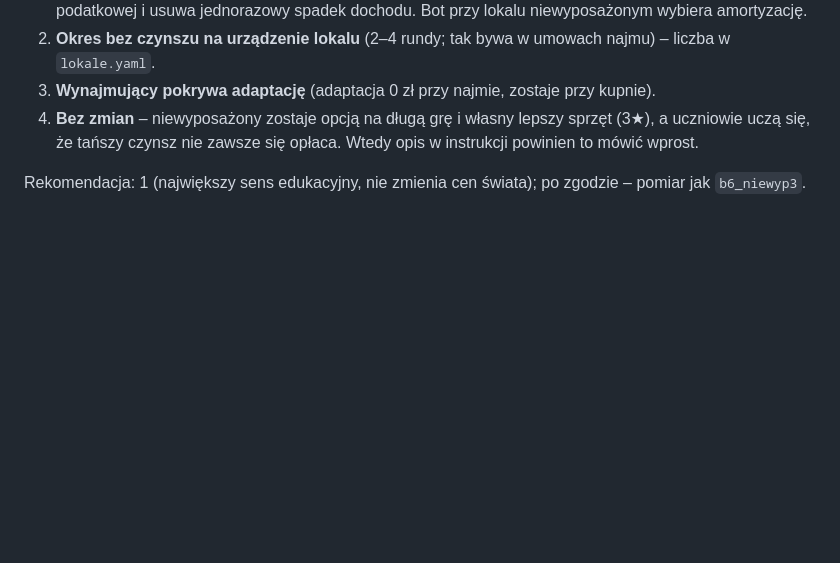
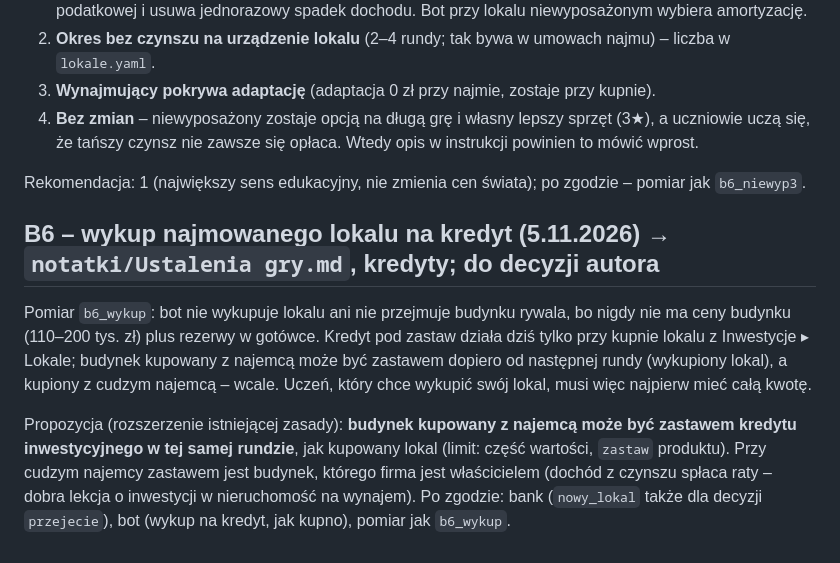
Before and after one commit to Tom-Wasko/Levas, a Markdown page: raporty/kalibracja/notatki_do_zmiany.md, the part around the change. Drawn GitHub-style; blank space fills up the shorter version.

Commit message:
B6: propozycja – wykup lokalu na kredyt pod zastaw
Co-Authored-By: Claude Opus 5.5 <noreply@anthropic.com>
Claude-Session: https://claude.ai/code/session_01MKxrroukbs3PDn3sd7B3z1

```diff
--- a/raporty/kalibracja/notatki_do_zmiany.md
+++ b/raporty/kalibracja/notatki_do_zmiany.md
@@ -128,3 +128,16 @@ Propozycje (do wyboru, każda to zmiana mechaniki):
    że tańszy czynsz nie zawsze się opłaca. Wtedy opis w instrukcji powinien to mówić wprost.
 
 Rekomendacja: 1 (największy sens edukacyjny, nie zmienia cen świata); po zgodzie – pomiar jak `b6_niewyp3`.
+
+## B6 – wykup najmowanego lokalu na kredyt (5.11.2026) → `notatki/Ustalenia gry.md`, kredyty; do decyzji autora
+
+Pomiar `b6_wykup`: bot nie wykupuje lokalu ani nie przejmuje budynku rywala, bo nigdy nie ma ceny budynku (110–200 tys.
+zł) plus rezerwy w gotówce. Kredyt pod zastaw działa dziś tylko przy kupnie lokalu z Inwestycje ▸ Lokale; budynek
+kupowany z najemcą może być zastawem dopiero od następnej rundy (wykupiony lokal), a kupiony z cudzym najemcą – wcale.
+Uczeń, który chce wykupić swój lokal, musi więc najpierw mieć całą kwotę.
+
+Propozycja (rozszerzenie istniejącej zasady): **budynek kupowany z najemcą może być zastawem kredytu inwestycyjnego
+w tej samej rundzie**, jak kupowany lokal (limit: część wartości, `zastaw` produktu). Przy cudzym najemcy zastawem
+jest budynek, którego firma jest właścicielem (dochód z czynszu spłaca raty – dobra lekcja o inwestycji w
+nieruchomość na wynajem). Po zgodzie: bank (`nowy_lokal` także dla decyzji `przejecie`), bot (wykup na kredyt, jak
+kupno), pomiar jak `b6_wykup`.
```
